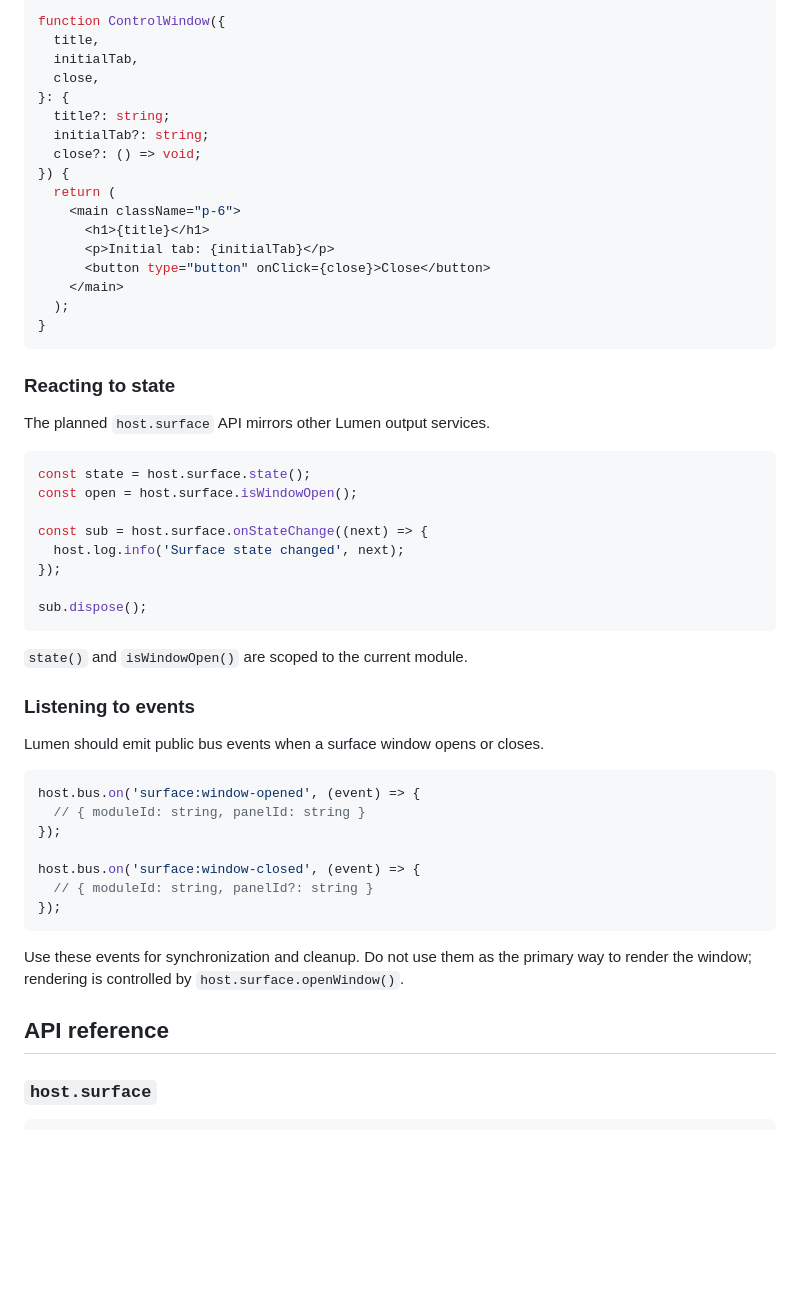
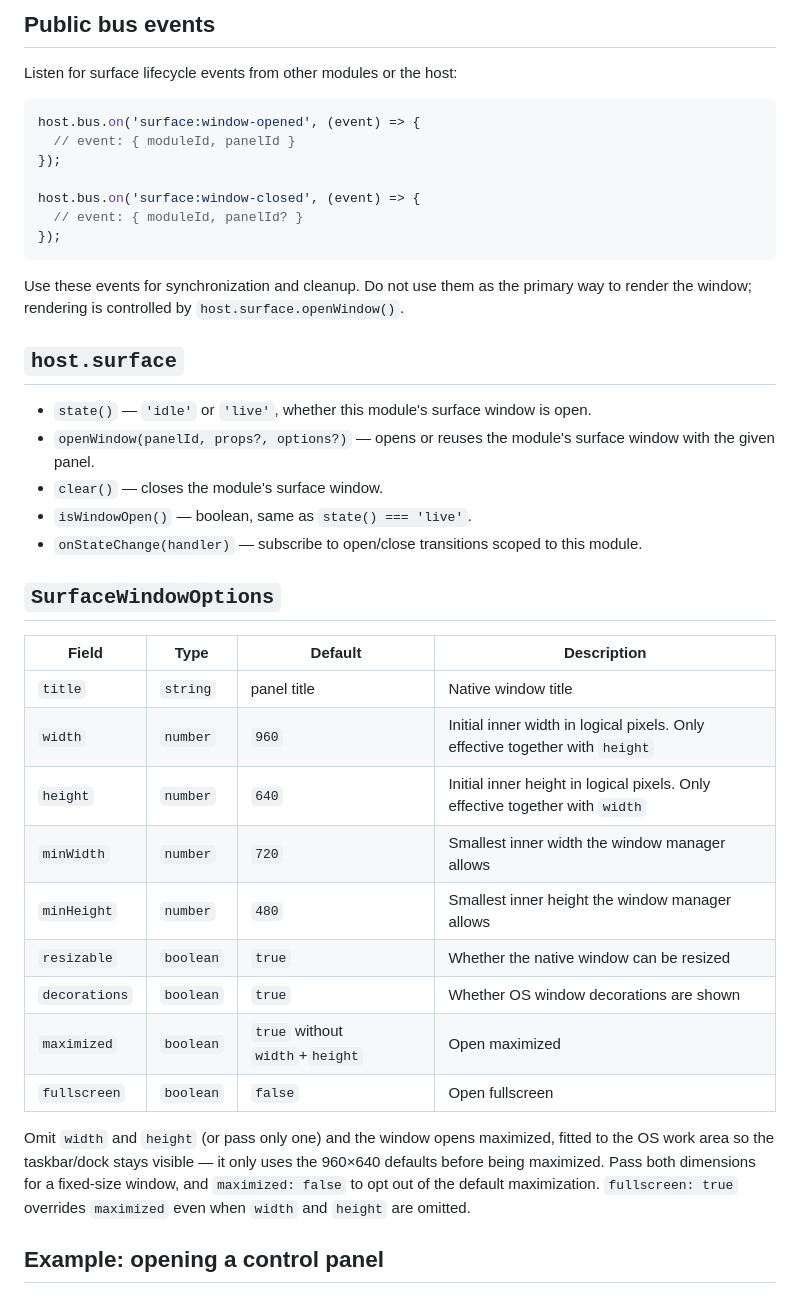
Before and after one commit to Lumen-media/lumen, a Markdown page: docs/module-window-surface-slot.md, the part around one of its changes. Rendered like a GitHub page; blank space fills up the shorter version.

````diff
--- a/docs/module-window-surface-slot.md
+++ b/docs/module-window-surface-slot.md
@@ -89,60 +90,45 @@ host.surface.openWindow('my-module.control-window', {
 ```
 
-```tsx
-function ControlWindow({
-  title,
-  initialTab,
-  close,
-}: {
-  title?: string;
-  initialTab?: string;
-  close?: () => void;
-}) {
-  return (
-    <main className="p-6">
-      <h1>{title}</h1>
-      <p>Initial tab: {initialTab}</p>
-      <button type="button" onClick={close}>Close</button>
-    </main>
-  );
-}
-```
+## Public bus events
 
-### Reacting to state
-
-The planned `host.surface` API mirrors other Lumen output services.
-
-```ts
-const state = host.surface.state();
-const open = host.surface.isWindowOpen();
-
-const sub = host.surface.onStateChange((next) => {
-  host.log.info('Surface state changed', next);
-});
-
-sub.dispose();
-```
-
-`state()` and `isWindowOpen()` are scoped to the current module.
-
-### Listening to events
-
-Lumen should emit public bus events when a surface window opens or closes.
+Listen for surface lifecycle events from other modules or the host:
 
 ```ts
 host.bus.on('surface:window-opened', (event) => {
-  // { moduleId: string, panelId: string }
+  // event: { moduleId, panelId }
 });
 
 host.bus.on('surface:window-closed', (event) => {
-  // { moduleId: string, panelId?: string }
+  // event: { moduleId, panelId? }
 });
 ```
 
 Use these events for synchronization and cleanup. Do not use them as the primary way to render the window; rendering is controlled by `host.surface.openWindow()`.
 
-## API reference
+## `host.surface`
 
-### `host.surface`
+- `state()` — `'idle'` or `'live'`, whether this module's surface window is open.
+- `openWindow(panelId, props?, options?)` — opens or reuses the module's surface window with the given panel.
+- `clear()` — closes the module's surface window.
+- `isWindowOpen()` — boolean, same as `state() === 'live'`.
+- `onStateChange(handler)` — subscribe to open/close transitions scoped to this module.
+
+## `SurfaceWindowOptions`
+
+| Field | Type | Default | Description |
+|---|---|---|---|
+| `title` | `string` | panel title | Native window title |
+| `width` | `number` | `960` | Initial inner width in logical pixels. Only effective together with `height` |
+| `height` | `number` | `640` | Initial inner height in logical pixels. Only effective together with `width` |
+| `minWidth` | `number` | `720` | Smallest inner width the window manager allows |
+| `minHeight` | `number` | `480` | Smallest inner height the window manager allows |
+| `resizable` | `boolean` | `true` | Whether the native window can be resized |
+| `decorations` | `boolean` | `true` | Whether OS window decorations are shown |
+| `maximized` | `boolean` | `true` without `width`+`height` | Open maximized |
+| `fullscreen` | `boolean` | `false` | Open fullscreen |
+
+Omit `width` and `height` (or pass only one) and the window opens maximized, fitted to the OS work area so the taskbar/dock stays visible — it only uses the 960×640 defaults before being maximized. Pass both dimensions for a fixed-size window, and `maximized: false` to opt out of the default maximization. `fullscreen: true` overrides `maximized` even when `width` and `height` are omitted.
+
+## Example: opening a control panel
 
 ```ts
````
Also changed, not shown: other parts of docs/module-window-surface-slot.md (+71 -150 lines), docs/module-api-reference.md (+5 -5 lines).
